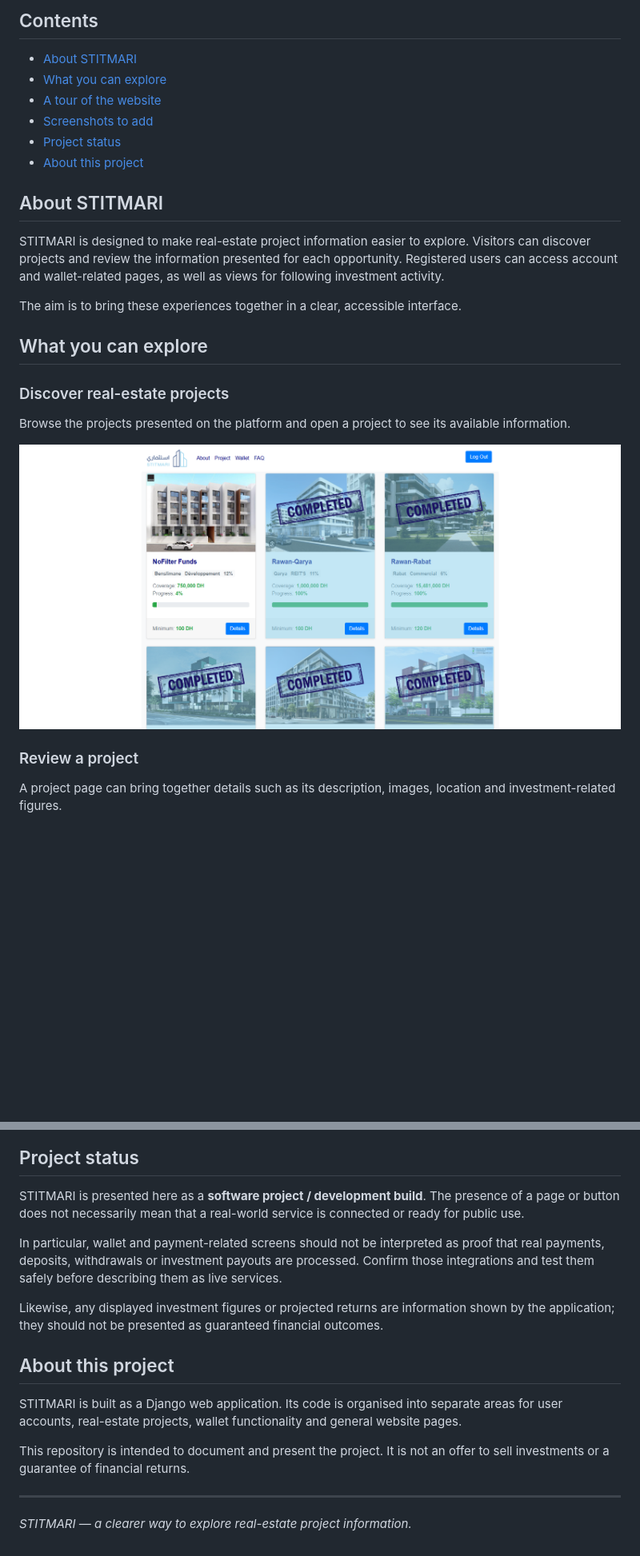
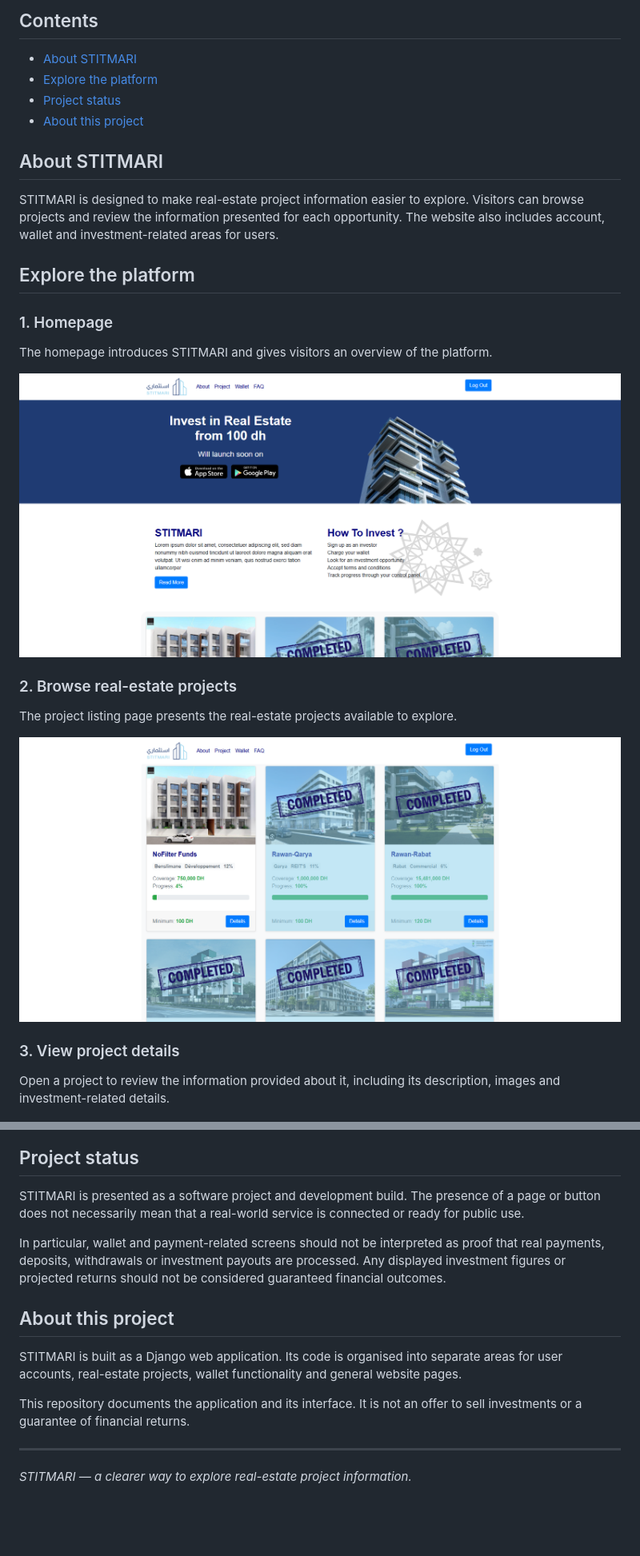
Before and after one commit to 11y45/Dj-stitmari, a Markdown page: README.md, 2 parts joined by grey strips. Shown at 80% size. GitHub-like rendering; blank space fills up the shorter version.

```diff
--- a/README.md
+++ b/README.md
@@ -12,29 +11,31 @@ STITMARI is a web platform project focused on real-estate investment in Morocco.
 ## Contents
 
 - [About STITMARI](#about-stitmari)
-- [What you can explore](#what-you-can-explore)
-- [A tour of the website](#a-tour-of-the-website)
-- [Screenshots to add](#screenshots-to-add)
+- [Explore the platform](#explore-the-platform)
 - [Project status](#project-status)
 - [About this project](#about-this-project)
 
 ## About STITMARI
 
-STITMARI is designed to make real-estate project information easier to explore. Visitors can discover projects and review the information presented for each opportunity. Registered users can access account and wallet-related pages, as well as views for following investment activity.
+STITMARI is designed to make real-estate project information easier to explore. Visitors can browse projects and review the information presented for each opportunity. The website also includes account, wallet and investment-related areas for users.
 
-The aim is to bring these experiences together in a clear, accessible interface.
+## Explore the platform
 
-## What you can explore
+### 1. Homepage
 
-### Discover real-estate projects
+The homepage introduces STITMARI and gives visitors an overview of the platform.
 
-Browse the projects presented on the platform and open a project to see its available information.
+![STITMARI homepage](docs/screenshots/01-homepage.png)
 
-![Project listings](docs/screenshots/02-project-list.png)
+### 2. Browse real-estate projects
 
-### Review a project
+The project listing page presents the real-estate projects available to explore.
 
-A project page can bring together details such as its description, images, location and investment-related figures.
+![Real-estate project listing](docs/screenshots/02-project-list.png)
+
+### 3. View project details
+
+Open a project to review the information provided about it, including its description, images and investment-related details.
 
 ![Project details](docs/screenshots/03-project-details.png)
 
@@ -97,17 +59,15 @@ Save genuine screenshots of the running website in `docs/screenshots/` using the
 
 ## Project status
 
-STITMARI is presented here as a **software project / development build**. The presence of a page or button does not necessarily mean that a real-world service is connected or ready for public use.
+STITMARI is presented as a software project and development build. The presence of a page or button does not necessarily mean that a real-world service is connected or ready for public use.
 
-In particular, wallet and payment-related screens should not be interpreted as proof that real payments, deposits, withdrawals or investment payouts are processed. Confirm those integrations and test them safely before describing them as live services.
-
-Likewise, any displayed investment figures or projected returns are information shown by the application; they should not be presented as guaranteed financial outcomes.
+In particular, wallet and payment-related screens should not be interpreted as proof that real payments, deposits, withdrawals or investment payouts are processed. Any displayed investment figures or projected returns should not be considered guaranteed financial outcomes.
 
 ## About this project
 
 STITMARI is built as a Django web application. Its code is organised into separate areas for user accounts, real-estate projects, wallet functionality and general website pages.
 
-This repository is intended to document and present the project. It is not an offer to sell investments or a guarantee of financial returns.
+This repository documents the application and its interface. It is not an offer to sell investments or a guarantee of financial returns.
 
 ---
 
```
Also changed, not shown: other parts of README.md (+9 -49 lines), docs/screenshots/05-wallet.png, docs/screenshots/06-investments.png (added), docs/screenshots/07-transactions.png (added).
